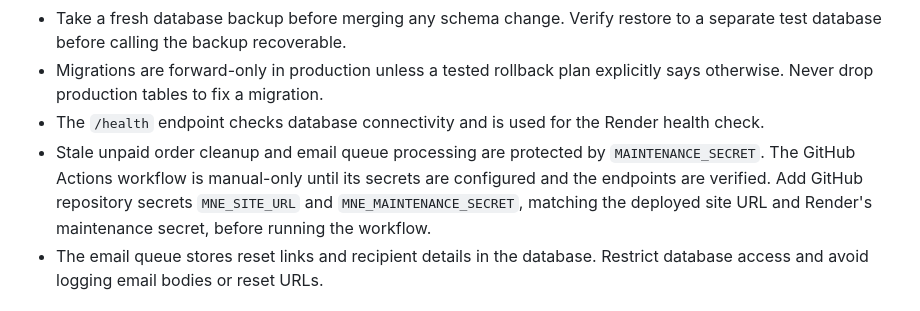
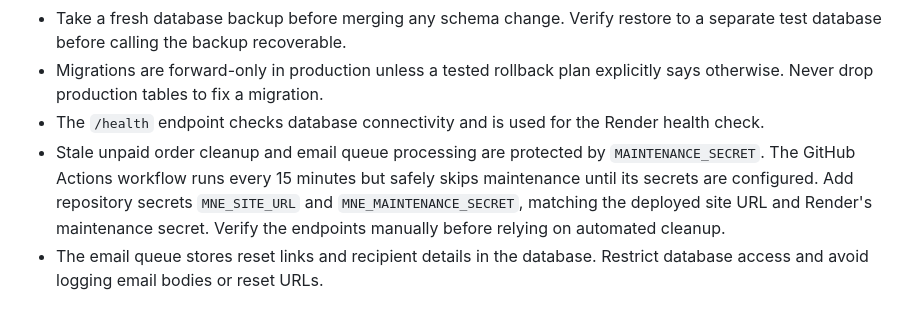
Before and after one commit to MIKE-JOBIE/MaximNyansaElectronics, a Markdown page: README.md, the part around the change. Rendered like a GitHub page.

Commit message:
Document guarded automatic maintenance schedule

```diff
--- a/README.md
+++ b/README.md
@@ -76,7 +76,7 @@ Keep `PAYSTACK_TEST_MODE=true` until a controlled test transaction is verified.
 - Take a fresh database backup before merging any schema change. Verify restore to a separate test database before calling the backup recoverable.
 - Migrations are forward-only in production unless a tested rollback plan explicitly says otherwise. Never drop production tables to fix a migration.
 - The `/health` endpoint checks database connectivity and is used for the Render health check.
-- Stale unpaid order cleanup and email queue processing are protected by `MAINTENANCE_SECRET`. The GitHub Actions workflow is manual-only until its secrets are configured and the endpoints are verified. Add GitHub repository secrets `MNE_SITE_URL` and `MNE_MAINTENANCE_SECRET`, matching the deployed site URL and Render's maintenance secret, before running the workflow.
+- Stale unpaid order cleanup and email queue processing are protected by `MAINTENANCE_SECRET`. The GitHub Actions workflow runs every 15 minutes but safely skips maintenance until its secrets are configured. Add repository secrets `MNE_SITE_URL` and `MNE_MAINTENANCE_SECRET`, matching the deployed site URL and Render's maintenance secret. Verify the endpoints manually before relying on automated cleanup.
 - The email queue stores reset links and recipient details in the database. Restrict database access and avoid logging email bodies or reset URLs.
 
 ## Current hardening behavior
```
